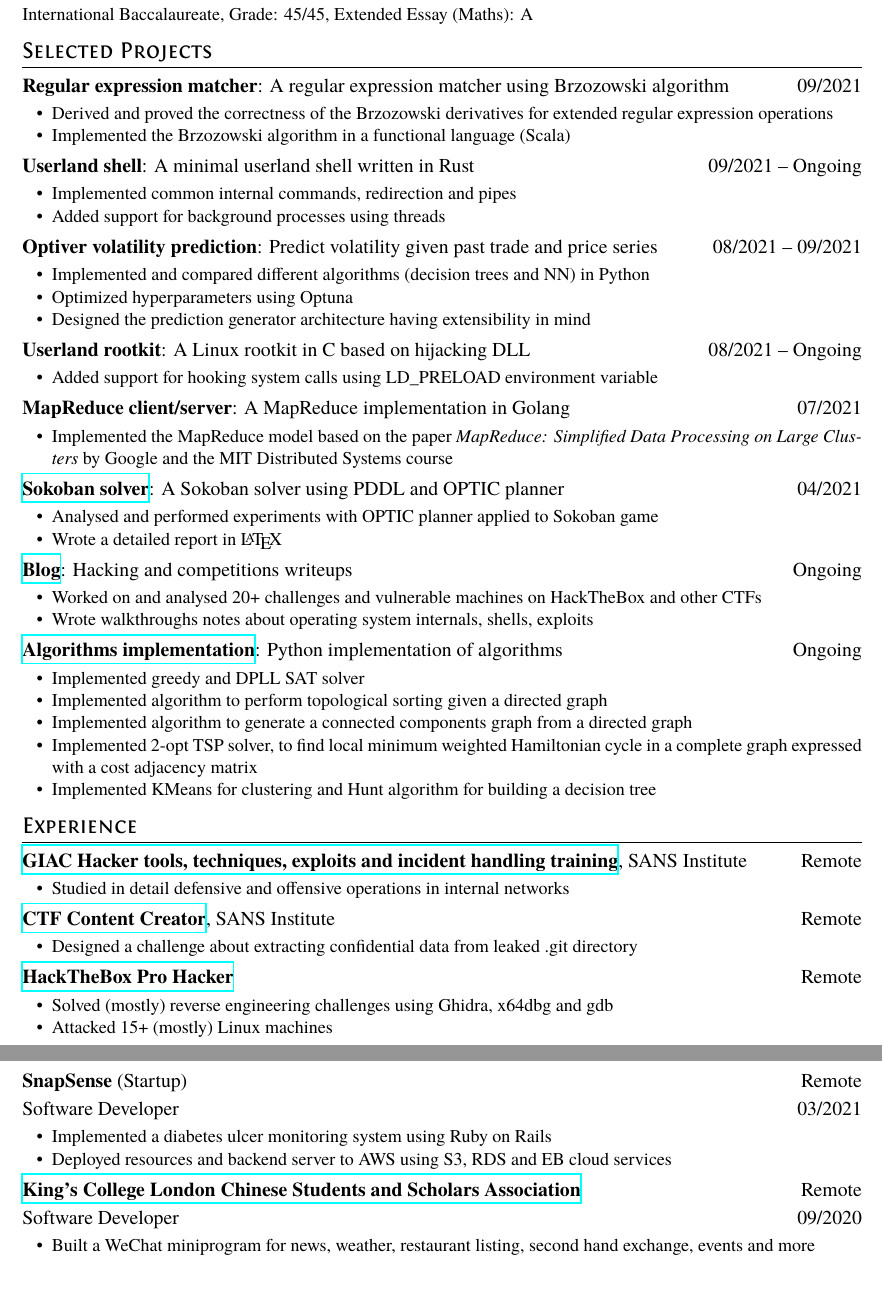
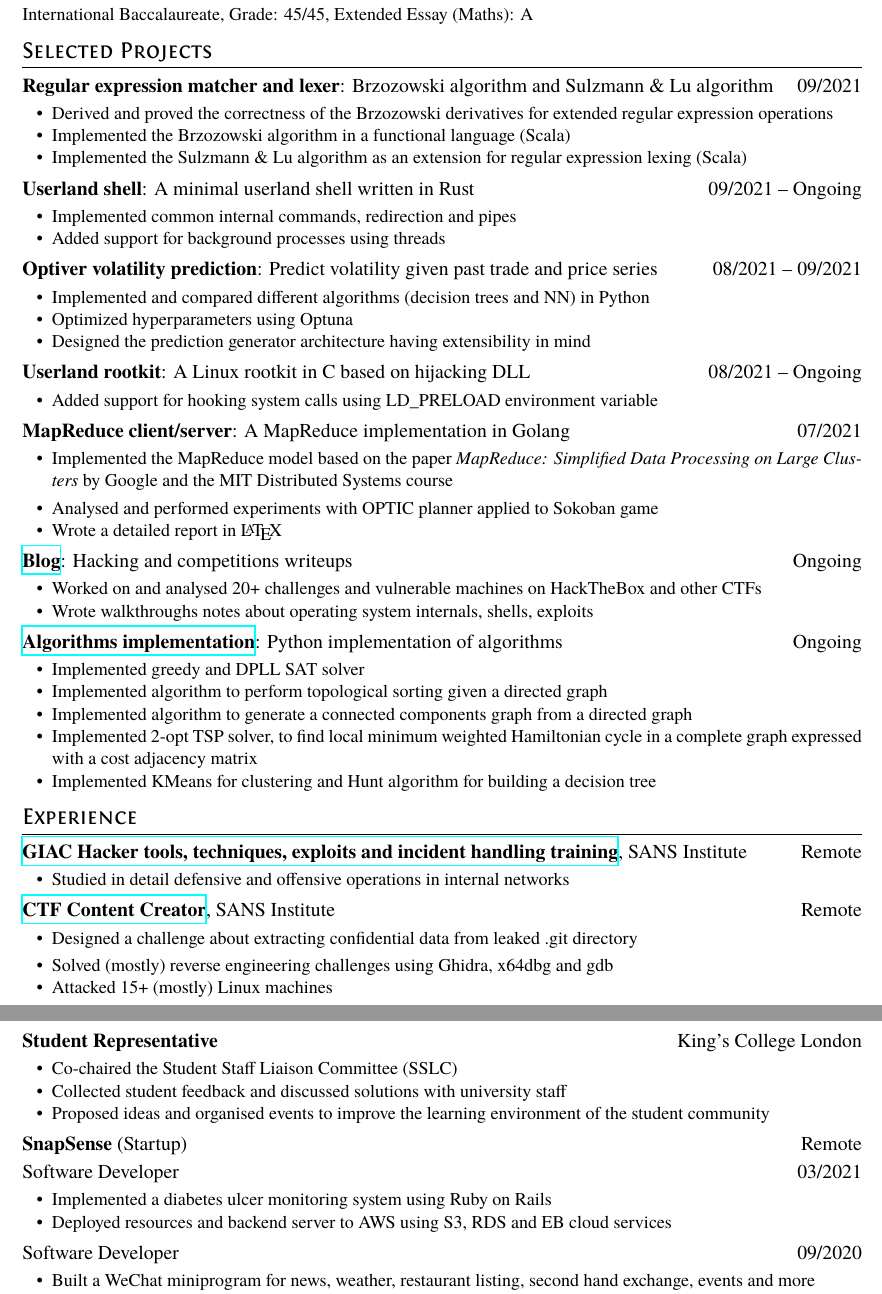
Before and after one commit to RoundofThree/CV, a LaTeX CV (resume.tex): two parts of pages 1 and 2 of 2, joined at a grey line, cut so that both start at the same text. Compiled offline with XeLaTeX.

Commit message:
Update CV

```diff
--- a/resume.tex
+++ b/resume.tex
@@ -25,17 +25,14 @@ International Baccalaureate, Grade: 45/45, Extended Essay (Maths): A
 
 % -----------------------------------------------------------
 
-% Sokoban solver using PDDL and OPTIC planner ...
-% Optiver volatility prediction: ensemble learning and Optuna optimisation ...
-% Blog where I write about ...
-% Rust bash shell PRIVATE FOR NOW
 \section{Selected Projects}
 
 % Regex matching engine: Brozowski algorithm based on derivatives
-\datedsubsection{\textbf{Regular expression matcher}: A regular expression matcher using Brzozowski algorithm}{09/2021}
+\datedsubsection{\textbf{Regular expression matcher and lexer}: Brzozowski algorithm and Sulzmann \& Lu algorithm}{09/2021}
 \begin{itemize}
   \item Derived and proved the correctness of the Brzozowski derivatives for extended regular expression operations
   \item Implemented the Brzozowski algorithm in a functional language (Scala)
+  \item Implemented the Sulzmann \& Lu algorithm as an extension for regular expression lexing (Scala)
 \end{itemize}
 
 % Rust shell: cs4414 University of Virginia Operating Systems course using Rust
@@ -65,7 +62,7 @@ International Baccalaureate, Grade: 45/45, Extended Essay (Maths): A
   \item Implemented the MapReduce model based on the paper \textit{MapReduce: Simplified Data Processing on Large Clusters} by Google and the MIT Distributed Systems course
 \end{itemize}
 
-\datedsubsection{\href{https://github.com/RoundofThree/INT-Coursework-2021}{\textbf{Sokoban solver}}: A Sokoban solver using PDDL and OPTIC planner}{04/2021}
+% \datedsubsection{\href{https://github.com/RoundofThree/INT-Coursework-2021}{\textbf{Sokoban solver}}: A Sokoban solver using PDDL and OPTIC planner}{04/2021}
 \begin{itemize}
   \item Analysed and performed experiments with OPTIC planner applied to Sokoban game
   \item Wrote a detailed report in \LaTeX
@@ -106,10 +97,17 @@ International Baccalaureate, Grade: 45/45, Extended Essay (Maths): A
   \item Designed a challenge about extracting confidential data from leaked .git directory
 \end{itemize}
 
-\datedsubsection{\textbf{\href{https://app.hackthebox.eu/profile/367478}{HackTheBox Pro Hacker}}}{Remote}
+% \datedsubsection{\textbf{\href{https://app.hackthebox.eu/profile/367478}{HackTheBox Pro Hacker}}}{Remote}
 \begin{itemize}
   \item Solved (mostly) reverse engineering challenges using Ghidra, x64dbg and gdb
   \item Attacked 15+ (mostly) Linux machines
+\end{itemize}
+
+\datedsubsection{\textbf{Student Representative}}{King's College London}
+\begin{itemize}
+  \item Co-chaired the Student Staff Liaison Committee (SSLC)
+  \item Collected student feedback and discussed solutions with university staff
+  \item Proposed ideas and organised events to improve the learning environment of the student community
 \end{itemize}
 
 \datedsubsection{\textbf{SnapSense} (Startup)}{Remote}
@@ -119,19 +117,12 @@ International Baccalaureate, Grade: 45/45, Extended Essay (Maths): A
   \item Deployed resources and backend server to AWS using S3, RDS and EB cloud services
 \end{itemize}
 
-\datedsubsection{\textbf{\href{https://www.kclcssa.com/}{King's College London Chinese Students and Scholars Association}}}{Remote}
+% \datedsubsection{\textbf{\href{https://www.kclcssa.com/}{King's College London Chinese Students and Scholars Association}}}{Remote}
 \datedsubsection{Software Developer}{09/2020}
 \begin{itemize}
     \item Built a WeChat miniprogram for news, weather, restaurant listing, second hand exchange, events and more
     \item Added support for one-click event booking
 \end{itemize}
-
-% \datedsubsection{\textbf{\href{https://www.kcl.ac.uk/}{Student Staff Liason Committee}}, King's College London}{Remote}
-% \datedsubsection{Student Representative}{10/2019 -- Ongoing}
-% \begin{itemize}
-%     \item Engaged in discussions for better student experience
-%     \item Managed a mentoring programme to increase student engagement
-% \end{itemize}
 
 % -----------------------------------------------------------
 
```
Also changed, not shown: resume.pdf, resume.tex (10 more changed lines).
